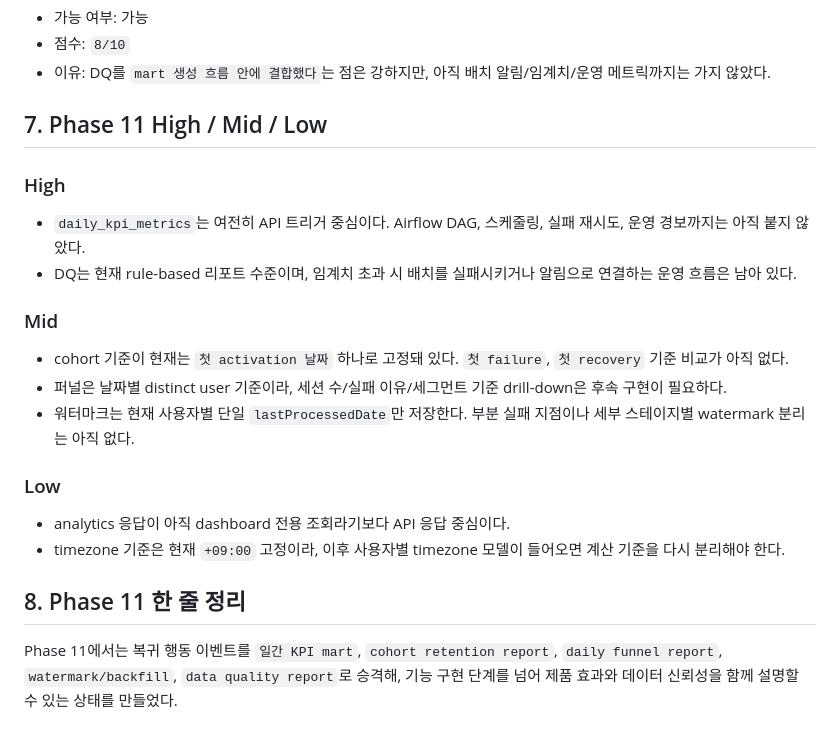
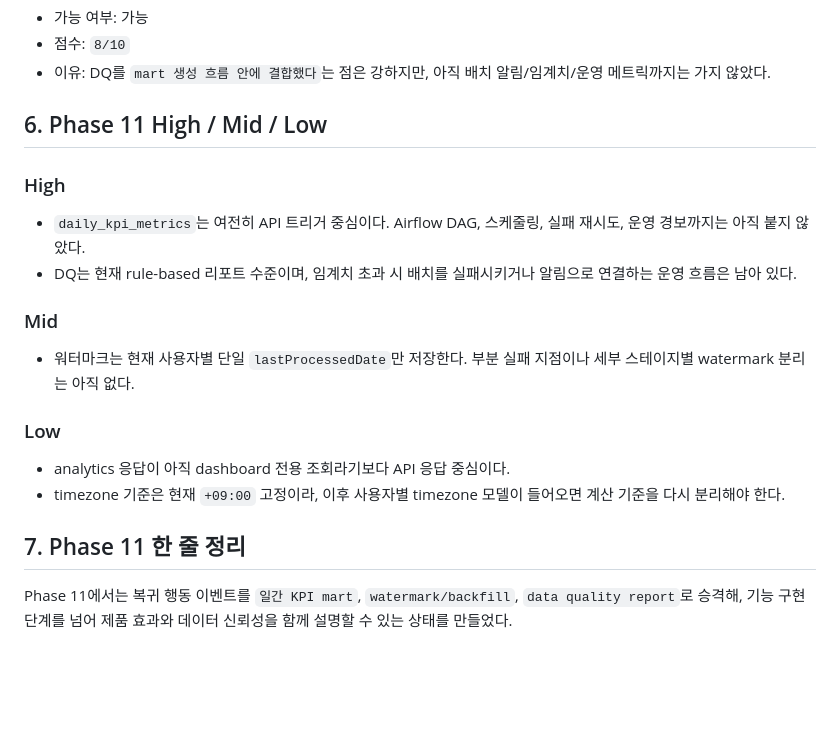
Before and after one commit to Scriptorium-Bright/focus-keeper-backend, a Markdown page: docs/PHASE_11_CASE_NOTES.md, the part around one of its changes. Rendered like a GitHub page; blank space fills up the shorter version.

```diff
--- a/docs/PHASE_11_CASE_NOTES.md
+++ b/docs/PHASE_11_CASE_NOTES.md
@@ -207,7 +140,7 @@
 - 점수: `8/10`
 - 이유: DQ를 `mart 생성 흐름 안에 결합했다`는 점은 강하지만, 아직 배치 알림/임계치/운영 메트릭까지는 가지 않았다.
 
-## 7. Phase 11 High / Mid / Low
+## 6. Phase 11 High / Mid / Low
 
 ### High
 
@@ -216,8 +149,6 @@
 
 ### Mid
 
-- cohort 기준이 현재는 `첫 activation 날짜` 하나로 고정돼 있다. `첫 failure`, `첫 recovery` 기준 비교가 아직 없다.
-- 퍼널은 날짜별 distinct user 기준이라, 세션 수/실패 이유/세그먼트 기준 drill-down은 후속 구현이 필요하다.
 - 워터마크는 현재 사용자별 단일 `lastProcessedDate`만 저장한다. 부분 실패 지점이나 세부 스테이지별 watermark 분리는 아직 없다.
 
 ### Low
@@ -225,6 +156,6 @@
 - analytics 응답이 아직 dashboard 전용 조회라기보다 API 응답 중심이다.
 - timezone 기준은 현재 `+09:00` 고정이라, 이후 사용자별 timezone 모델이 들어오면 계산 기준을 다시 분리해야 한다.
 
-## 8. Phase 11 한 줄 정리
+## 7. Phase 11 한 줄 정리
 
-Phase 11에서는 복귀 행동 이벤트를 `일간 KPI mart`, `cohort retention report`, `daily funnel report`, `watermark/backfill`, `data quality report`로 승격해, 기능 구현 단계를 넘어 제품 효과와 데이터 신뢰성을 함께 설명할 수 있는 상태를 만들었다.
+Phase 11에서는 복귀 행동 이벤트를 `일간 KPI mart`, `watermark/backfill`, `data quality report`로 승격해, 기능 구현 단계를 넘어 제품 효과와 데이터 신뢰성을 함께 설명할 수 있는 상태를 만들었다.
```
Also changed, not shown: other parts of docs/PHASE_11_CASE_NOTES.md (+14 -81 lines).
